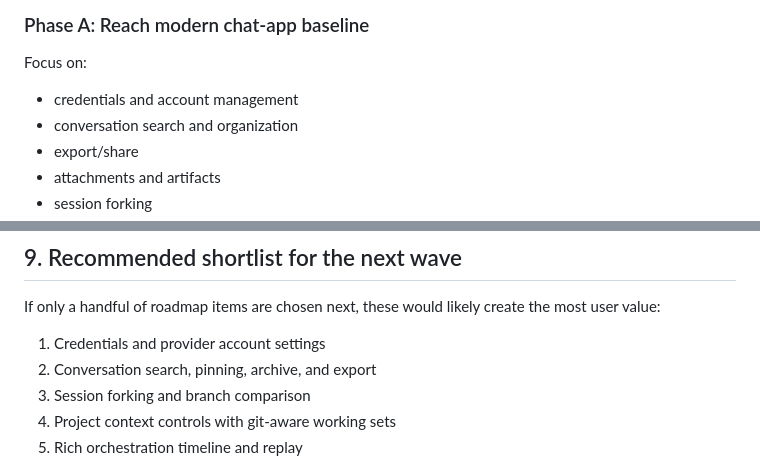
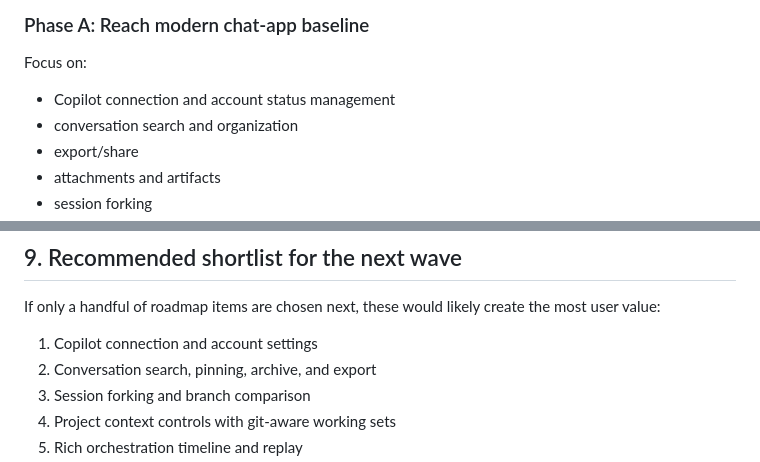
Before and after one commit to davidkaya/aryx, a Markdown page: ROADMAP.md, 2 parts joined by grey strips. Rendered like a GitHub page.

```diff
--- a/ROADMAP.md
+++ b/ROADMAP.md
@@ -393,7 +399,7 @@ The best sequence is not to chase the fanciest orchestration idea first. It is t
 
 Focus on:
 
-- credentials and account management
+- Copilot connection and account status management
 - conversation search and organization
 - export/share
 - attachments and artifacts
@@ -436,7 +442,7 @@ Focus on:
 
 If only a handful of roadmap items are chosen next, these would likely create the most user value:
 
-1. Credentials and provider account settings
+1. Copilot connection and account settings
 2. Conversation search, pinning, archive, and export
 3. Session forking and branch comparison
 4. Project context controls with git-aware working sets
```
Also changed, not shown: other parts of ROADMAP.md (+13 -7 lines).
